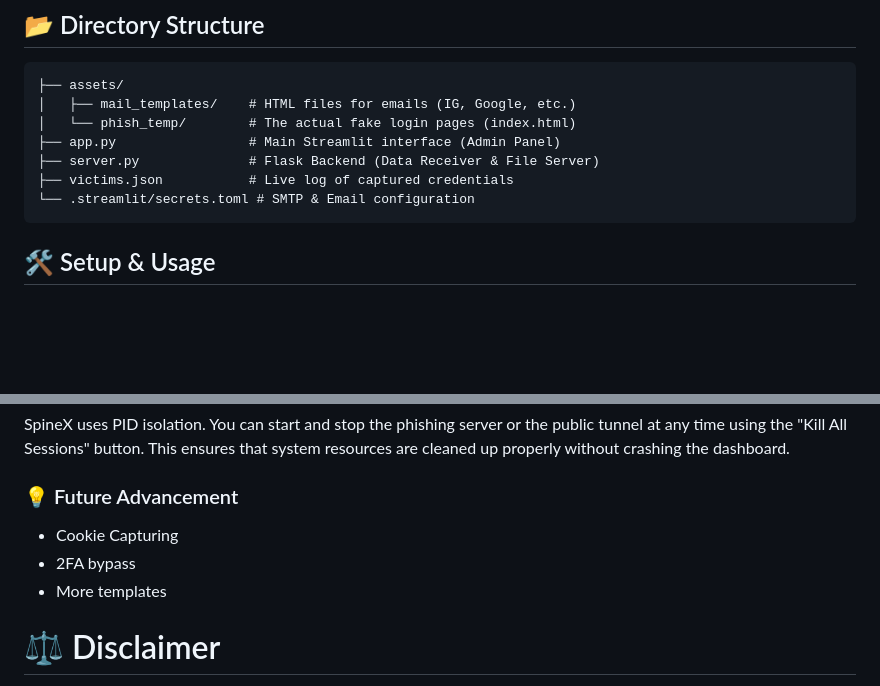
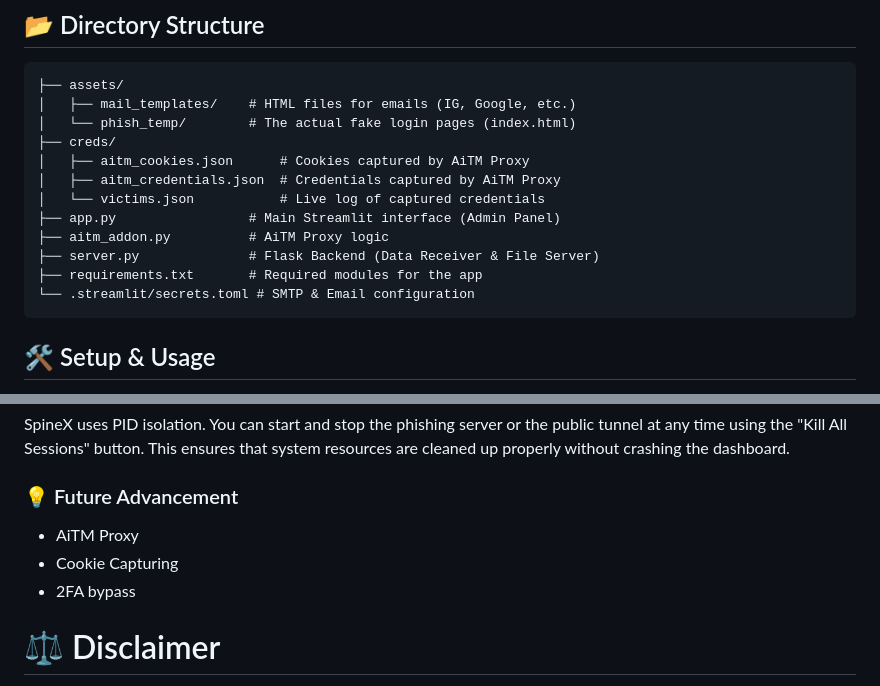
Before and after one commit to vibebhavv/Spinex, a Markdown page: README.md, 2 parts joined by grey strips. Rendered like a GitHub page; blank space fills up the shorter version.

Commit message:
Update README with new file structure and sections
Added new sections for credentials and AiTM Proxy logic in the README.

````diff
--- a/README.md
+++ b/README.md
@@ -28,9 +28,14 @@ This tool automates the three pillars of a modern phishing operation:
 ├── assets/
 │   ├── mail_templates/    # HTML files for emails (IG, Google, etc.)
 │   └── phish_temp/        # The actual fake login pages (index.html)
+├── creds/
+│   ├── aitm_cookies.json      # Cookies captured by AiTM Proxy
+│   ├── aitm_credentials.json  # Credentials captured by AiTM Proxy
+│   └── victims.json           # Live log of captured credentials
 ├── app.py                 # Main Streamlit interface (Admin Panel)
+├── aitm_addon.py          # AiTM Proxy logic
 ├── server.py              # Flask Backend (Data Receiver & File Server)
-├── victims.json           # Live log of captured credentials
+├── requirements.txt       # Required modules for the app
 └── .streamlit/secrets.toml # SMTP & Email configuration
 ```
 ## 🛠️ Setup & Usage
@@ -57,9 +62,9 @@ Tunneling: If using Ngrok, ensure your auth token is configured via CLI (`ngrok
 SpineX uses PID isolation. You can start and stop the phishing server or the public tunnel at any time using the "Kill All Sessions" button. This ensures that system resources are cleaned up properly without crashing the dashboard.
 
 ### 💡 Future Advancement
+- AiTM Proxy
 - Cookie Capturing
 - 2FA bypass
-- More templates
 
 # ⚖️ Disclaimer
 This software is provided for educational purposes and authorized penetration testing only. Unauthorized use of this tool against targets without prior written consent is illegal. The creator of SPINEX assumes no responsibility for any misuse or damage caused by this application.
````
